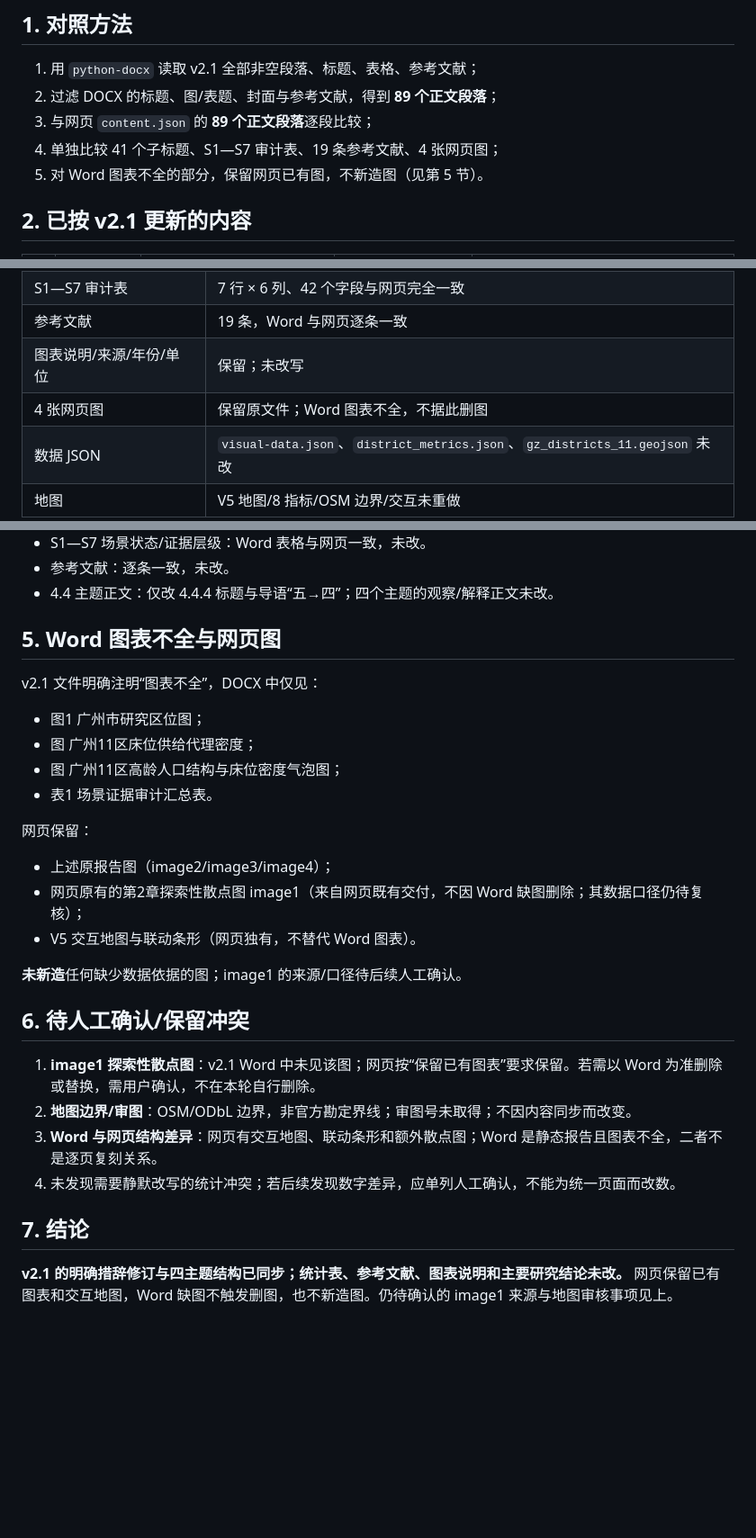
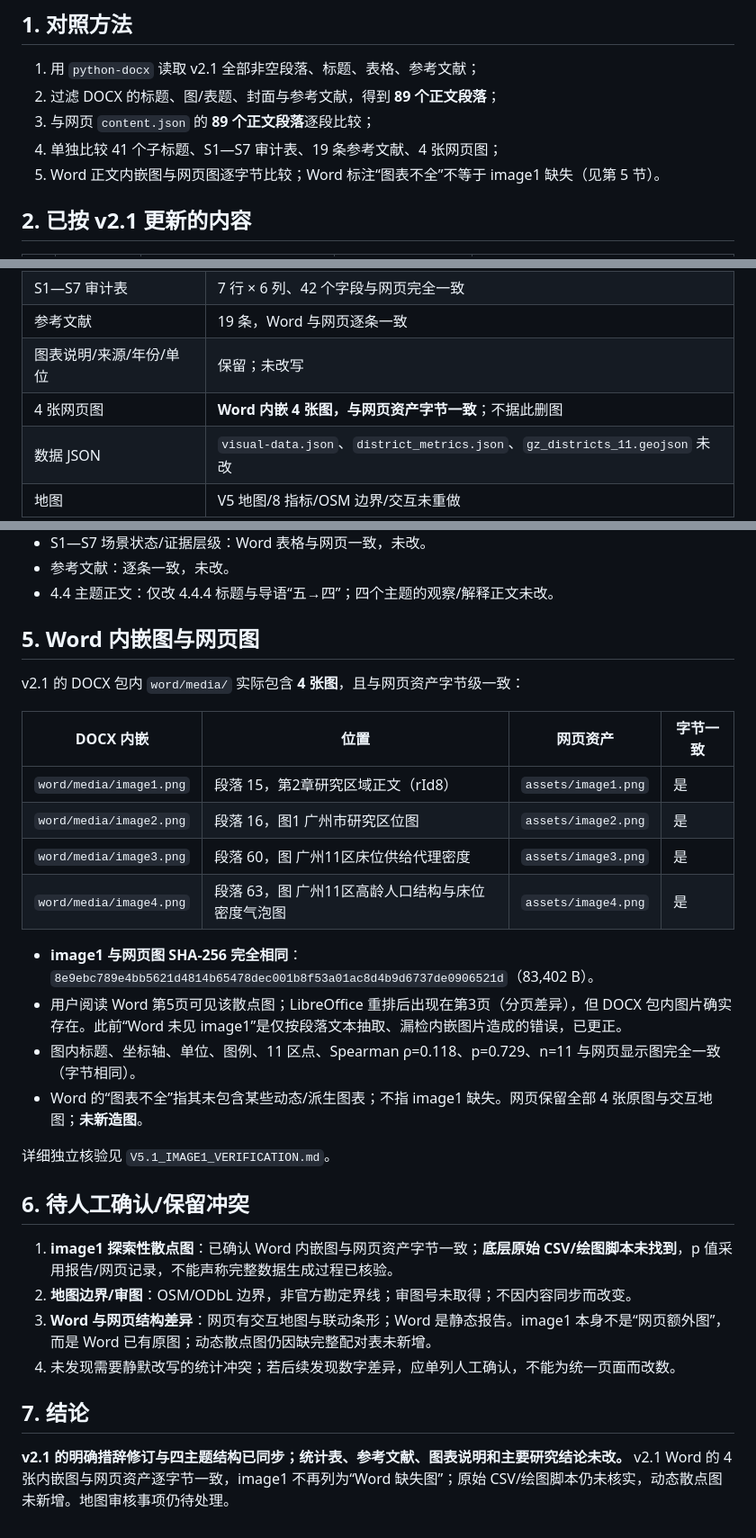
Before and after one commit to Sunset-Sunrise-Sun/material-collection-web, a Markdown page: V5.1_FINAL_DELIVERY/V21_CONTENT_DIFF.md, 3 parts joined by grey strips. Shown at 90% size. Rendered like a GitHub page; blank space fills up the shorter version.

Commit message:
chore(v5.1): verify image1 against v2.1 Word (byte-identical)

```diff
--- a/V5.1_FINAL_DELIVERY/V21_CONTENT_DIFF.md
+++ b/V5.1_FINAL_DELIVERY/V21_CONTENT_DIFF.md
@@ -14,7 +14,7 @@
 2. 过滤 DOCX 的标题、图/表题、封面与参考文献，得到 **89 个正文段落**；
 3. 与网页 `content.json` 的 **89 个正文段落**逐段比较；
 4. 单独比较 41 个子标题、S1—S7 审计表、19 条参考文献、4 张网页图；
-5. 对 Word 图表不全的部分，保留网页已有图，不新造图（见第 5 节）。
+5. Word 正文内嵌图与网页图逐字节比较；Word 标注“图表不全”不等于 image1 缺失（见第 5 节）。
 
 ## 2. 已按 v2.1 更新的内容
 
@@ -38,7 +38,7 @@
 | S1—S7 审计表 | 7 行 × 6 列、42 个字段与网页完全一致 |
 | 参考文献 | 19 条，Word 与网页逐条一致 |
 | 图表说明/来源/年份/单位 | 保留；未改写 |
-| 4 张网页图 | 保留原文件；Word 图表不全，不据此删图 |
+| 4 张网页图 | **Word 内嵌 4 张图，与网页资产字节一致**；不据此删图 |
 | 数据 JSON | `visual-data.json`、`district_metrics.json`、`gz_districts_11.geojson` 未改 |
 | 地图 | V5 地图/8 指标/OSM 边界/交互未重做 |
 
@@ -49,28 +49,30 @@
 - 参考文献：逐条一致，未改。
 - 4.4 主题正文：仅改 4.4.4 标题与导语“五→四”；四个主题的观察/解释正文未改。
 
-## 5. Word 图表不全与网页图
+## 5. Word 内嵌图与网页图
 
-v2.1 文件明确注明“图表不全”，DOCX 中仅见：
-- 图1 广州市研究区位图；
-- 图 广州11区床位供给代理密度；
-- 图 广州11区高龄人口结构与床位密度气泡图；
-- 表1 场景证据审计汇总表。
+v2.1 的 DOCX 包内 `word/media/` 实际包含 **4 张图**，且与网页资产字节级一致：
 
-网页保留：
-- 上述原报告图（image2/image3/image4）；
-- 网页原有的第2章探索性散点图 image1（来自网页既有交付，不因 Word 缺图删除；其数据口径仍待复核）；
-- V5 交互地图与联动条形（网页独有，不替代 Word 图表）。
+| DOCX 内嵌 | 位置 | 网页资产 | 字节一致 |
+|---|---|---|---|
+| `word/media/image1.png` | 段落 15，第2章研究区域正文（rId8） | `assets/image1.png` | 是 |
+| `word/media/image2.png` | 段落 16，图1 广州市研究区位图 | `assets/image2.png` | 是 |
+| `word/media/image3.png` | 段落 60，图 广州11区床位供给代理密度 | `assets/image3.png` | 是 |
+| `word/media/image4.png` | 段落 63，图 广州11区高龄人口结构与床位密度气泡图 | `assets/image4.png` | 是 |
 
-**未新造**任何缺少数据依据的图；image1 的来源/口径待后续人工确认。
+- **image1 与网页图 SHA-256 完全相同**：`8e9ebc789e4bb5621d4814b65478dec001b8f53a01ac8d4b9d6737de0906521d`（83,402 B）。
+- 用户阅读 Word 第5页可见该散点图；LibreOffice 重排后出现在第3页（分页差异），但 DOCX 包内图片确实存在。此前“Word 未见 image1”是仅按段落文本抽取、漏检内嵌图片造成的错误，已更正。
+- 图内标题、坐标轴、单位、图例、11 区点、Spearman ρ=0.118、p=0.729、n=11 与网页显示图完全一致（字节相同）。
+- Word 的“图表不全”指其未包含某些动态/派生图表；不指 image1 缺失。网页保留全部 4 张原图与交互地图；**未新造图**。
 
+详细独立核验见 `V5.1_IMAGE1_VERIFICATION.md`。
 ## 6. 待人工确认/保留冲突
 
-1. **image1 探索性散点图**：v2.1 Word 中未见该图；网页按“保留已有图表”要求保留。若需以 Word 为准删除或替换，需用户确认，不在本轮自行删除。
+1. **image1 探索性散点图**：已确认 Word 内嵌图与网页资产字节一致；**底层原始 CSV/绘图脚本未找到**，p 值采用报告/网页记录，不能声称完整数据生成过程已核验。
 2. **地图边界/审图**：OSM/ODbL 边界，非官方勘定界线；审图号未取得；不因内容同步而改变。
-3. **Word 与网页结构差异**：网页有交互地图、联动条形和额外散点图；Word 是静态报告且图表不全，二者不是逐页复刻关系。
+3. **Word 与网页结构差异**：网页有交互地图与联动条形；Word 是静态报告。image1 本身不是“网页额外图”，而是 Word 已有原图；动态散点图仍因缺完整配对表未新增。
 4. 未发现需要静默改写的统计冲突；若后续发现数字差异，应单列人工确认，不能为统一页面而改数。
 
 ## 7. 结论
 
-**v2.1 的明确措辞修订与四主题结构已同步；统计表、参考文献、图表说明和主要研究结论未改。** 网页保留已有图表和交互地图，Word 缺图不触发删图，也不新造图。仍待确认的 image1 来源与地图审核事项见上。
+**v2.1 的明确措辞修订与四主题结构已同步；统计表、参考文献、图表说明和主要研究结论未改。** v2.1 Word 的 4 张内嵌图与网页资产逐字节一致，image1 不再列为“Word 缺失图”；原始 CSV/绘图脚本仍未核实，动态散点图未新增。地图审核事项仍待处理。
```
Also changed, not shown: V5.1_FINAL_DELIVERY/V5.1_IMAGE1_VERIFICATION.md (added, +94 -0 lines).
